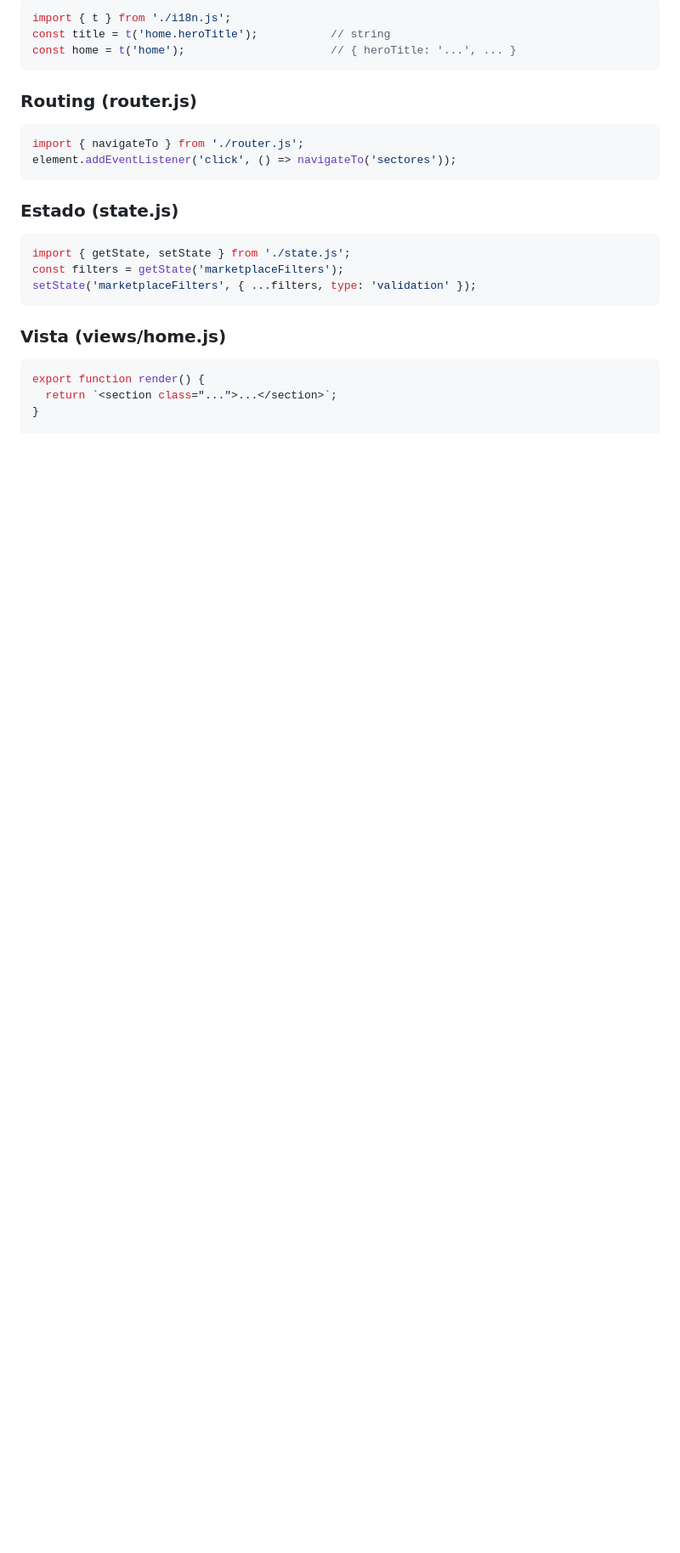
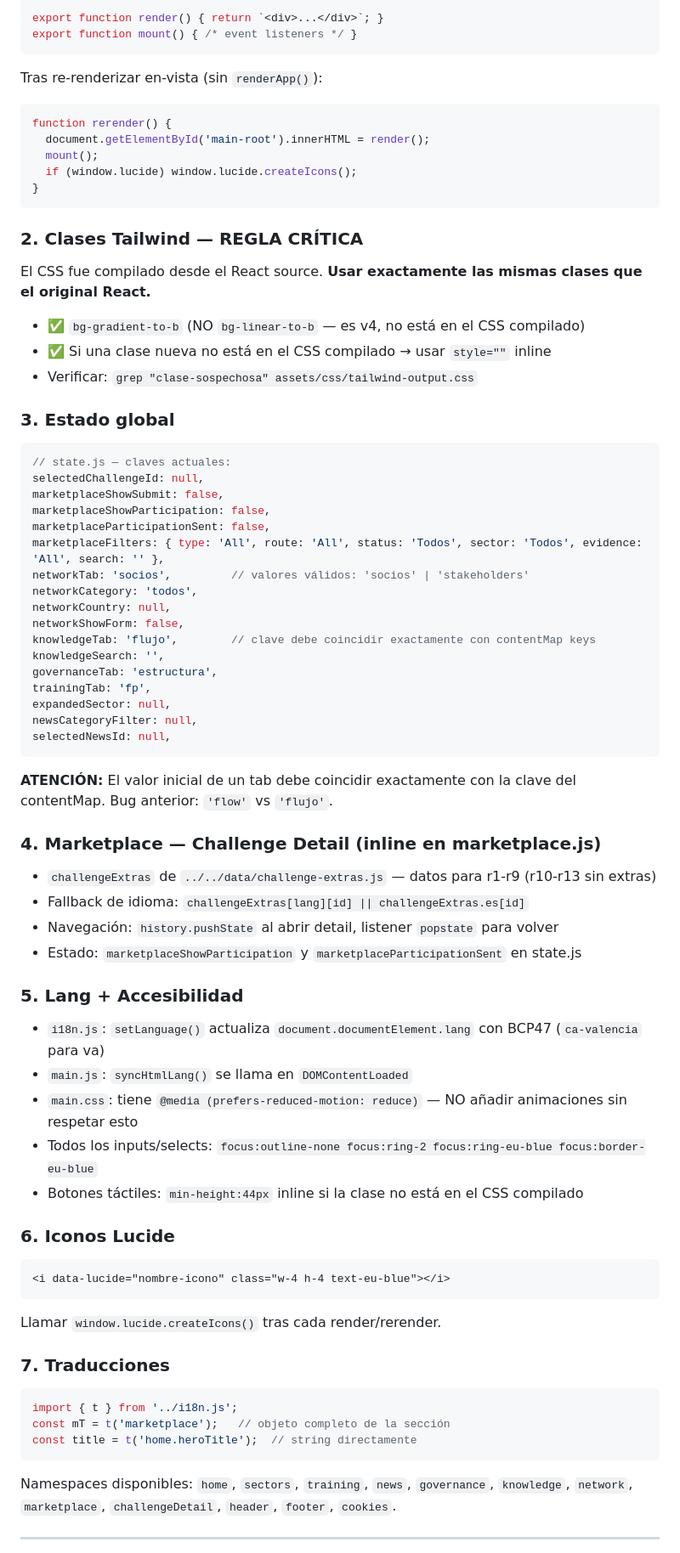
Before and after one commit to jsmiragregori/AI-STEAM-NETWORK, a Markdown page: CLAUDE.md, the part around one of its changes. Shown at 85% size. GitHub-like rendering; blank space fills up the shorter version.

````diff
--- a/CLAUDE.md
+++ b/CLAUDE.md
@@ -81,25 +80,70 @@ D:\CEICE\AI-STEAM-VANILLA/
 ```js
-import { t } from './i18n.js';
-const title = t('home.heroTitle');           // string
-const home = t('home');                      // { heroTitle: '...', ... }
+export function render() { return `<div>...</div>`; }
+export function mount() { /* event listeners */ }
+```
+Tras re-renderizar en-vista (sin `renderApp()`):
+```js
+function rerender() {
+  document.getElementById('main-root').innerHTML = render();
+  mount();
+  if (window.lucide) window.lucide.createIcons();
+}
 ```
 
-### Routing (router.js)
+### 2. Clases Tailwind — REGLA CRÍTICA
+El CSS fue compilado desde el React source. **Usar exactamente las mismas clases que el original React.**
+- ✅ `bg-gradient-to-b` (NO `bg-linear-to-b` — es v4, no está en el CSS compilado)
+- ✅ Si una clase nueva no está en el CSS compilado → usar `style=""` inline
+- Verificar: `grep "clase-sospechosa" assets/css/tailwind-output.css`
+
+### 3. Estado global
 ```js
-import { navigateTo } from './router.js';
-element.addEventListener('click', () => navigateTo('sectores'));
+// state.js — claves actuales:
+selectedChallengeId: null,
+marketplaceShowSubmit: false,
+marketplaceShowParticipation: false,
+marketplaceParticipationSent: false,
+marketplaceFilters: { type: 'All', route: 'All', status: 'Todos', sector: 'Todos', evidence: 'All', search: '' },
+networkTab: 'socios',         // valores válidos: 'socios' | 'stakeholders'
+networkCategory: 'todos',
+networkCountry: null,
+networkShowForm: false,
+knowledgeTab: 'flujo',        // clave debe coincidir exactamente con contentMap keys
+knowledgeSearch: '',
+governanceTab: 'estructura',
+trainingTab: 'fp',
+expandedSector: null,
+newsCategoryFilter: null,
+selectedNewsId: null,
 ```
+**ATENCIÓN:** El valor inicial de un tab debe coincidir exactamente con la clave del contentMap. Bug anterior: `'flow'` vs `'flujo'`.
 
-### Estado (state.js)
+### 4. Marketplace — Challenge Detail (inline en marketplace.js)
+- `challengeExtras` de `../../data/challenge-extras.js` — datos para r1-r9 (r10-r13 sin extras)
+- Fallback de idioma: `challengeExtras[lang][id] || challengeExtras.es[id]`
+- Navegación: `history.pushState` al abrir detail, listener `popstate` para volver
+- Estado: `marketplaceShowParticipation` y `marketplaceParticipationSent` en state.js
+
+### 5. Lang + Accesibilidad
+- `i18n.js`: `setLanguage()` actualiza `document.documentElement.lang` con BCP47 (`ca-valencia` para va)
+- `main.js`: `syncHtmlLang()` se llama en `DOMContentLoaded`
+- `main.css`: tiene `@media (prefers-reduced-motion: reduce)` — NO añadir animaciones sin respetar esto
+- Todos los inputs/selects: `focus:outline-none focus:ring-2 focus:ring-eu-blue focus:border-eu-blue`
+- Botones táctiles: `min-height:44px` inline si la clase no está en el CSS compilado
+
+### 6. Iconos Lucide
+```html
+<i data-lucide="nombre-icono" class="w-4 h-4 text-eu-blue"></i>
+```
+Llamar `window.lucide.createIcons()` tras cada render/rerender.
+
+### 7. Traducciones
 ```js
-import { getState, setState } from './state.js';
-const filters = getState('marketplaceFilters');
-setState('marketplaceFilters', { ...filters, type: 'validation' });
+import { t } from '../i18n.js';
+const mT = t('marketplace');   // objeto completo de la sección
+const title = t('home.heroTitle');  // string directamente
 ```
+Namespaces disponibles: `home`, `sectors`, `training`, `news`, `governance`, `knowledge`, `network`, `marketplace`, `challengeDetail`, `header`, `footer`, `cookies`.
 
-### Vista (views/home.js)
-```js
-export function render() {
-  return `<section class="...">...</section>`;
-}
+---
 
````
Also changed, not shown: other parts of CLAUDE.md (+84 -214 lines), SIGUIENTES_PASOS.md (added, +222 -0 lines).
